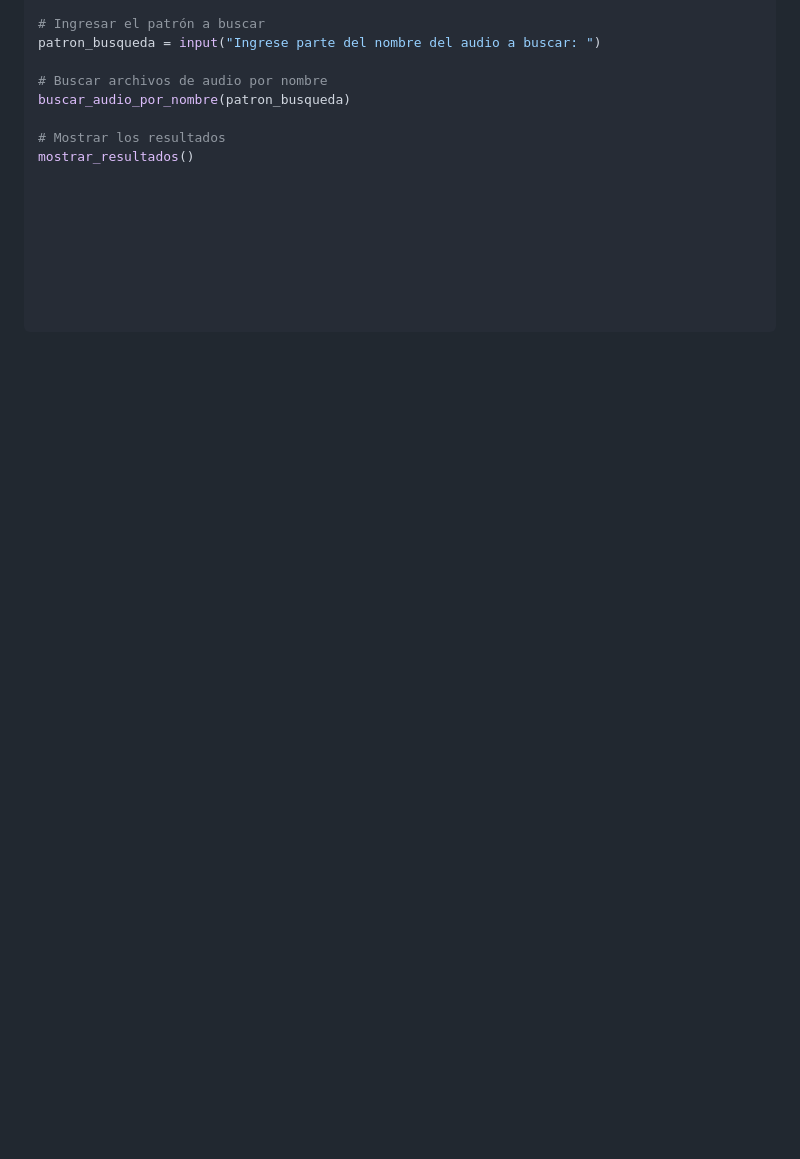
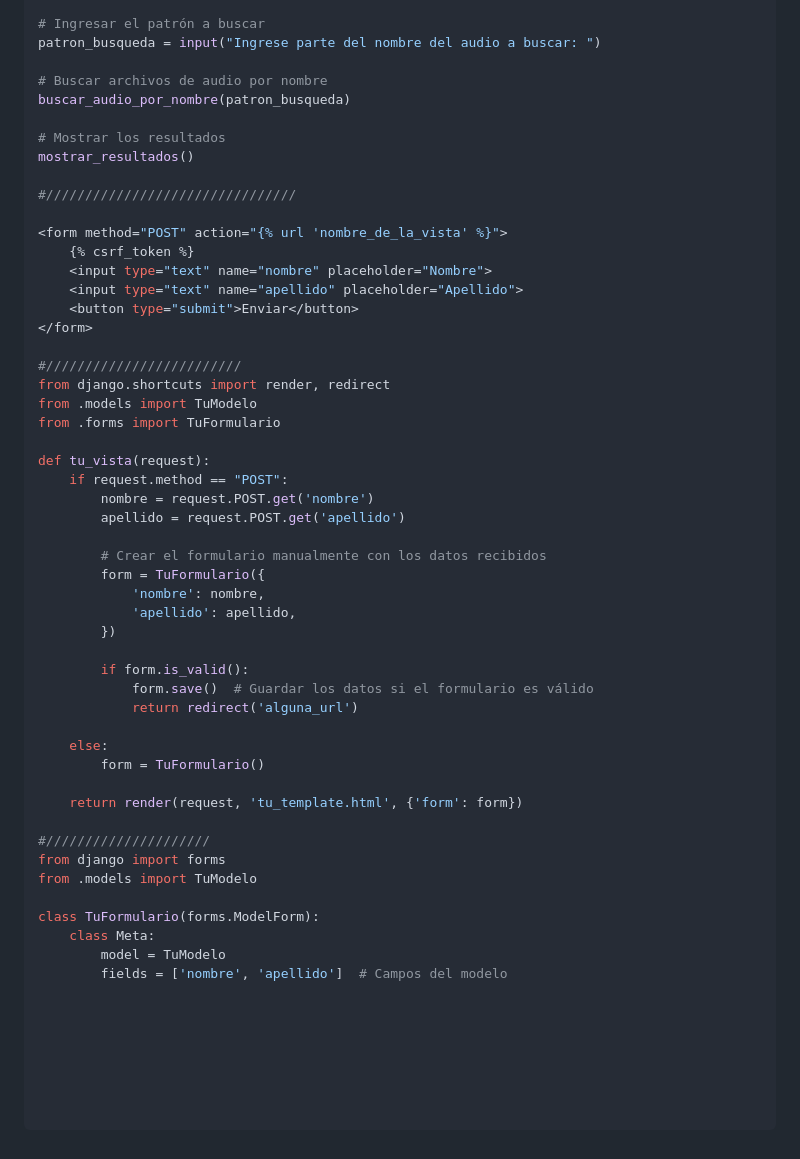
Before and after one commit to 12emanuel21/video-de-fondo.github.io, a Markdown page: readme_temporal.md, the part around the change. Drawn GitHub-style; blank space fills up the shorter version.

```diff
--- a/readme_temporal.md
+++ b/readme_temporal.md
@@ -108,3 +108,46 @@ buscar_audio_por_nombre(patron_busqueda)
 
 # Mostrar los resultados
 mostrar_resultados()
+
+#////////////////////////////////
+
+<form method="POST" action="{% url 'nombre_de_la_vista' %}">
+    {% csrf_token %}
+    <input type="text" name="nombre" placeholder="Nombre">
+    <input type="text" name="apellido" placeholder="Apellido">
+    <button type="submit">Enviar</button>
+</form>
+
+#/////////////////////////
+from django.shortcuts import render, redirect
+from .models import TuModelo
+from .forms import TuFormulario
+
+def tu_vista(request):
+    if request.method == "POST":
+        nombre = request.POST.get('nombre')
+        apellido = request.POST.get('apellido')
+
+        # Crear el formulario manualmente con los datos recibidos
+        form = TuFormulario({
+            'nombre': nombre,
+            'apellido': apellido,
+        })
+
+        if form.is_valid():
+            form.save()  # Guardar los datos si el formulario es válido
+            return redirect('alguna_url')
+
+    else:
+        form = TuFormulario()
+
+    return render(request, 'tu_template.html', {'form': form})
+
+#/////////////////////
+from django import forms
+from .models import TuModelo
+
+class TuFormulario(forms.ModelForm):
+    class Meta:
+        model = TuModelo
+        fields = ['nombre', 'apellido']  # Campos del modelo
```
